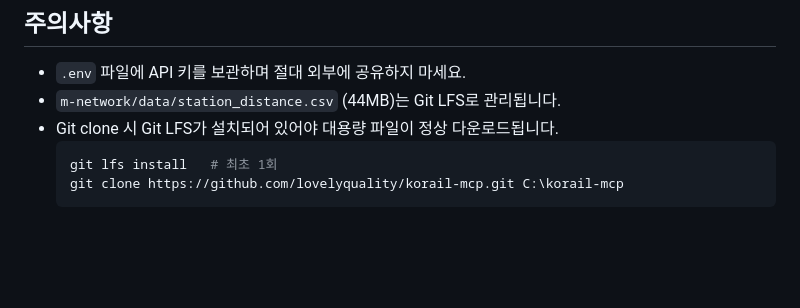
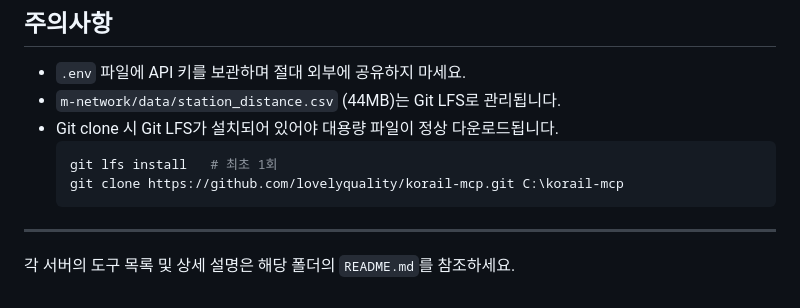
Before and after one commit to lovelyquality/korail-mcp, a Markdown page: README.md, the part around the change. GitHub-like rendering; blank space fills up the shorter version.

Commit message:
📄 README: 서버별 상세 README 안내 추가
Co-Authored-By: Claude Sonnet 4.6 <noreply@anthropic.com>

````diff
--- a/README.md
+++ b/README.md
@@ -245,3 +245,7 @@ G2B 품명에서 '방열기'를 검색해주세요.
   git lfs install   # 최초 1회
   git clone https://github.com/lovelyquality/korail-mcp.git C:\korail-mcp
   ```
+
+---
+
+각 서버의 도구 목록 및 상세 설명은 해당 폴더의 `README.md`를 참조하세요.
````
